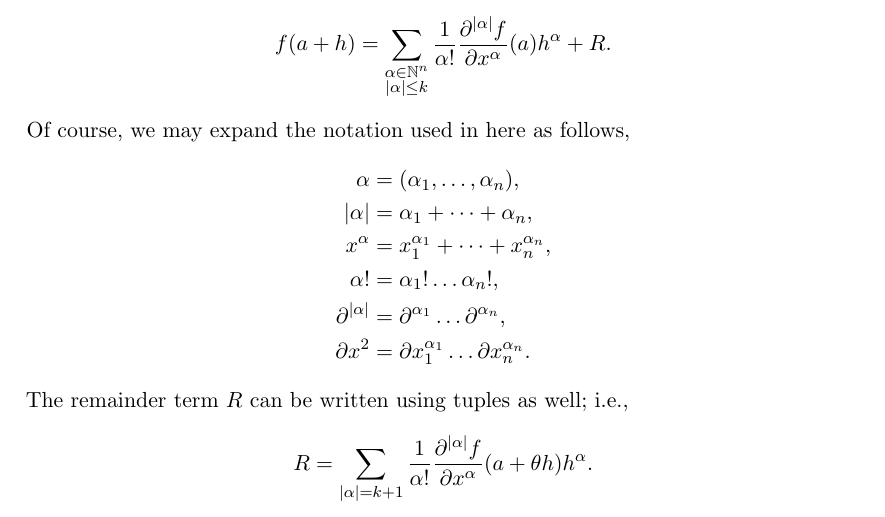
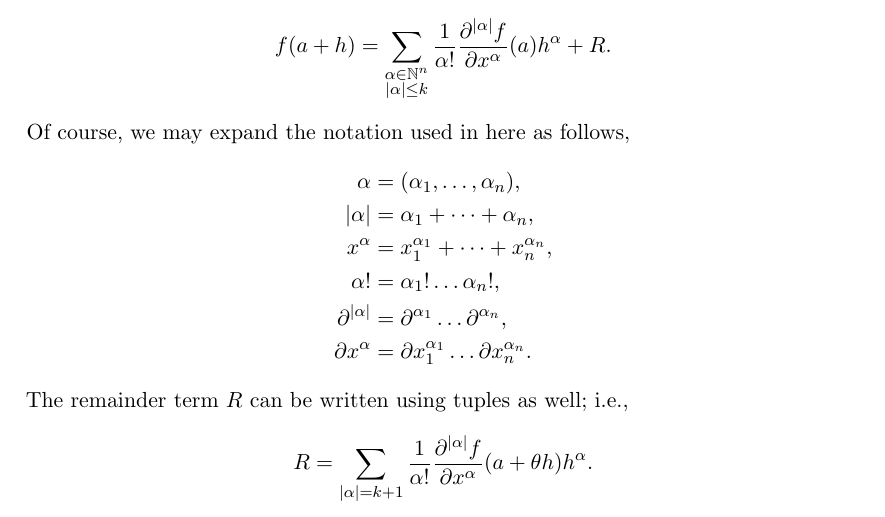
Before and after one commit to Arkyter/Lecture-Notes, a LaTeX document (mat257.tex, which reads MAT257 Notes/Day 25.tex): part of page 41 of 45, cut so that both start at the same text. Compiled offline with pdfLaTeX.

Commit message:
why are my alphas turning into 2s

```diff
--- a/MAT257 Notes/Day 25.tex
+++ b/MAT257 Notes/Day 25.tex
@@ -19,7 +19,7 @@ Of course, we may expand the notation used in here as follows,
     x^\alpha &= x_1^{\alpha_1} + \dots + x_n^{\alpha_n}, \\
     \alpha! &= \alpha_1! \dots \alpha_n!, \\
     \partial^{\abs{\alpha}} &= \partial^{\alpha_1} \dots \partial^{\alpha_n}, \\
-    \partial x^2 &= \partial x_1^{\alpha_1} \dots \partial x_n^{\alpha_n}.
+    \partial x^\alpha &= \partial x_1^{\alpha_1} \dots \partial x_n^{\alpha_n}.
 \end{align*}
 The remainder term $R$ can be written using tuples as well; i.e.,
 \[ R = \sum_{\abs{\alpha} = k+1} \frac{1}{\alpha!} \frac{\partial^{\abs{\alpha}} f}{\partial x^\alpha} (a + \theta h) h^\alpha. \]
```
Also changed, not shown: mat257.pdf.
